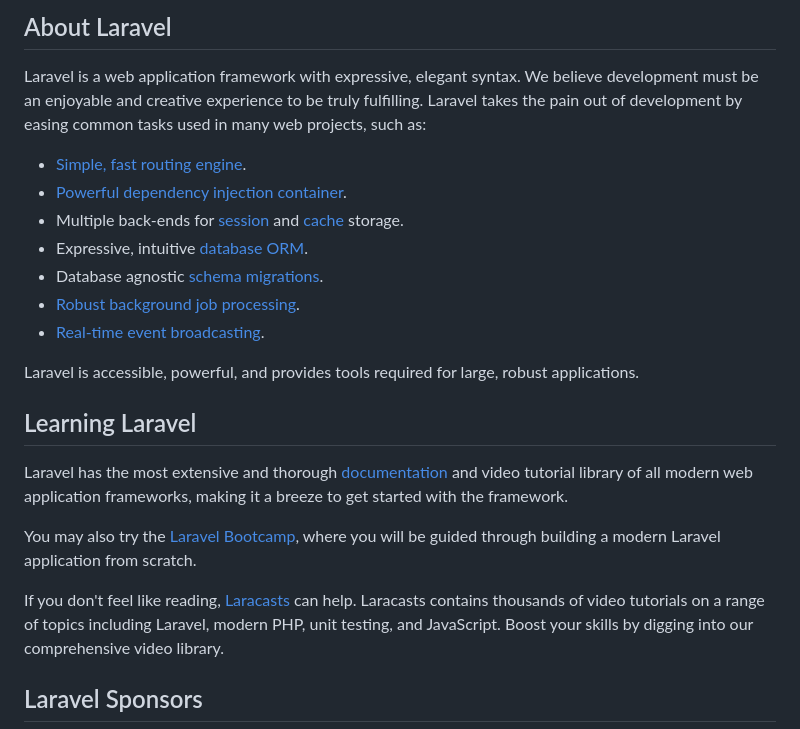
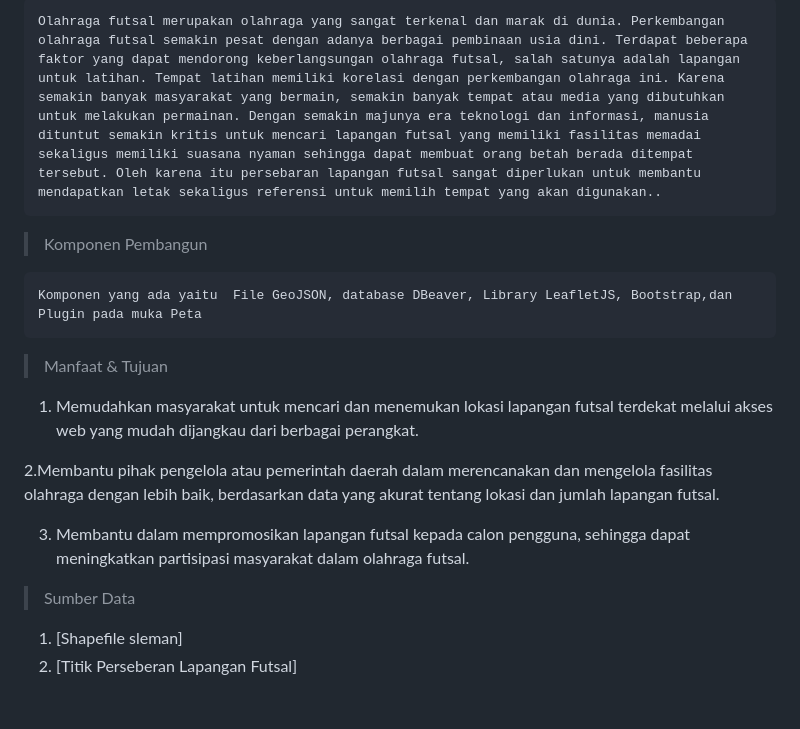
Before and after one commit to Devitaraja/pgwl, a Markdown page: README.md, the part around the change printed below. Rendered like a GitHub page; blank space fills up the shorter version.

```diff
--- a/README.md
+++ b/README.md
@@ -9,25 +4,20 @@
 
-## About Laravel
+    Olahraga futsal merupakan olahraga yang sangat terkenal dan marak di dunia. Perkembangan olahraga futsal semakin pesat dengan adanya berbagai pembinaan usia dini. Terdapat beberapa faktor yang dapat mendorong keberlangsungan olahraga futsal, salah satunya adalah lapangan untuk latihan. Tempat latihan memiliki korelasi dengan perkembangan olahraga ini. Karena semakin banyak masyarakat yang bermain, semakin banyak tempat atau media yang dibutuhkan untuk melakukan permainan. Dengan semakin majunya era teknologi dan informasi, manusia dituntut semakin kritis untuk mencari lapangan futsal yang memiliki fasilitas memadai sekaligus memiliki suasana nyaman sehingga dapat membuat orang betah berada ditempat tersebut. Oleh karena itu persebaran lapangan futsal sangat diperlukan untuk membantu mendapatkan letak sekaligus referensi untuk memilih tempat yang akan digunakan..
 
-Laravel is a web application framework with expressive, elegant syntax. We believe development must be an enjoyable and creative experience to be truly fulfilling. Laravel takes the pain out of development by easing common tasks used in many web projects, such as:
+>Komponen Pembangun
 
-- [Simple, fast routing engine](https://laravel.com/docs/routing).
-- [Powerful dependency injection container](https://laravel.com/docs/container).
-- Multiple back-ends for [session](https://laravel.com/docs/session) and [cache](https://laravel.com/docs/cache) storage.
-- Expressive, intuitive [database ORM](https://laravel.com/docs/eloquent).
-- Database agnostic [schema migrations](https://laravel.com/docs/migrations).
-- [Robust background job processing](https://laravel.com/docs/queues).
-- [Real-time event broadcasting](https://laravel.com/docs/broadcasting).
+    Komponen yang ada yaitu  File GeoJSON, database DBeaver, Library LeafletJS, Bootstrap,dan Plugin pada muka Peta
 
-Laravel is accessible, powerful, and provides tools required for large, robust applications.
+>Manfaat & Tujuan
 
-## Learning Laravel
 
-Laravel has the most extensive and thorough [documentation](https://laravel.com/docs) and video tutorial library of all modern web application frameworks, making it a breeze to get started with the framework.
+1. Memudahkan masyarakat untuk mencari dan menemukan lokasi lapangan futsal terdekat melalui akses web yang mudah dijangkau dari berbagai perangkat.
 
-You may also try the [Laravel Bootcamp](https://bootcamp.laravel.com), where you will be guided through building a modern Laravel application from scratch.
+2.Membantu pihak pengelola atau pemerintah daerah dalam merencanakan dan mengelola fasilitas olahraga dengan lebih baik, berdasarkan data yang akurat tentang lokasi dan jumlah lapangan futsal.
 
-If you don't feel like reading, [Laracasts](https://laracasts.com) can help. Laracasts contains thousands of video tutorials on a range of topics including Laravel, modern PHP, unit testing, and JavaScript. Boost your skills by digging into our comprehensive video library.
+3. Membantu dalam mempromosikan lapangan futsal kepada calon pengguna, sehingga dapat meningkatkan partisipasi masyarakat dalam olahraga futsal.
 
-## Laravel Sponsors
+>Sumber Data
+1. [Shapefile sleman]
+2. [Titik Perseberan Lapangan Futsal]
 
```
Also changed, not shown: other parts of README.md (+13 -41 lines), data.jpeg (added), homepage.jpeg (added), login.jpeg (added), maps.jpeg (added).
